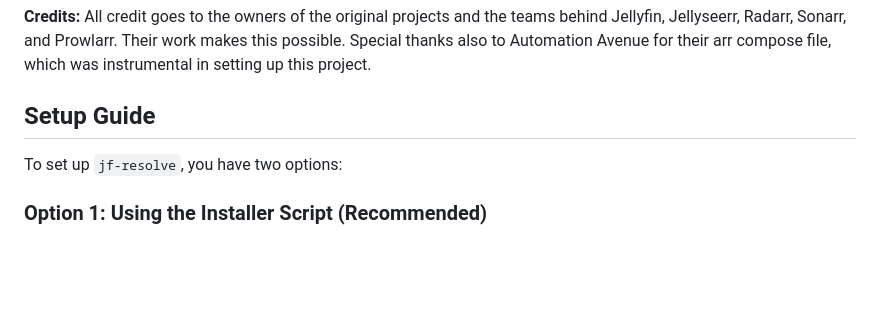
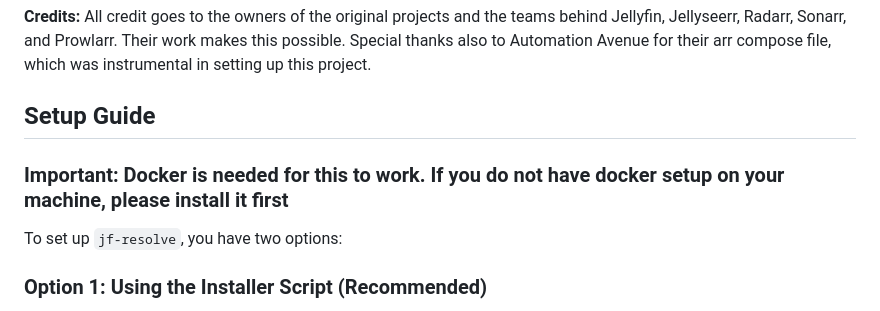
Before and after one commit to vicking20/jf-resolve, a Markdown page: Readme.md, the part around the change. Rendered like a GitHub page; blank space fills up the shorter version.

```diff
--- a/Readme.md
+++ b/Readme.md
@@ -83,7 +83,7 @@ Here's how the system works:
 All credit goes to the owners of the original projects and the teams behind Jellyfin, Jellyseerr, Radarr, Sonarr, and Prowlarr. Their work makes this possible. Special thanks also to Automation Avenue for their arr compose file, which was instrumental in setting up this project.
 
 ## Setup Guide
-
+### Important: Docker is needed for this to work. If you do not have docker setup on your machine, please install it first
 To set up `jf-resolve`, you have two options:
 
 ### Option 1: Using the Installer Script (Recommended)
```
